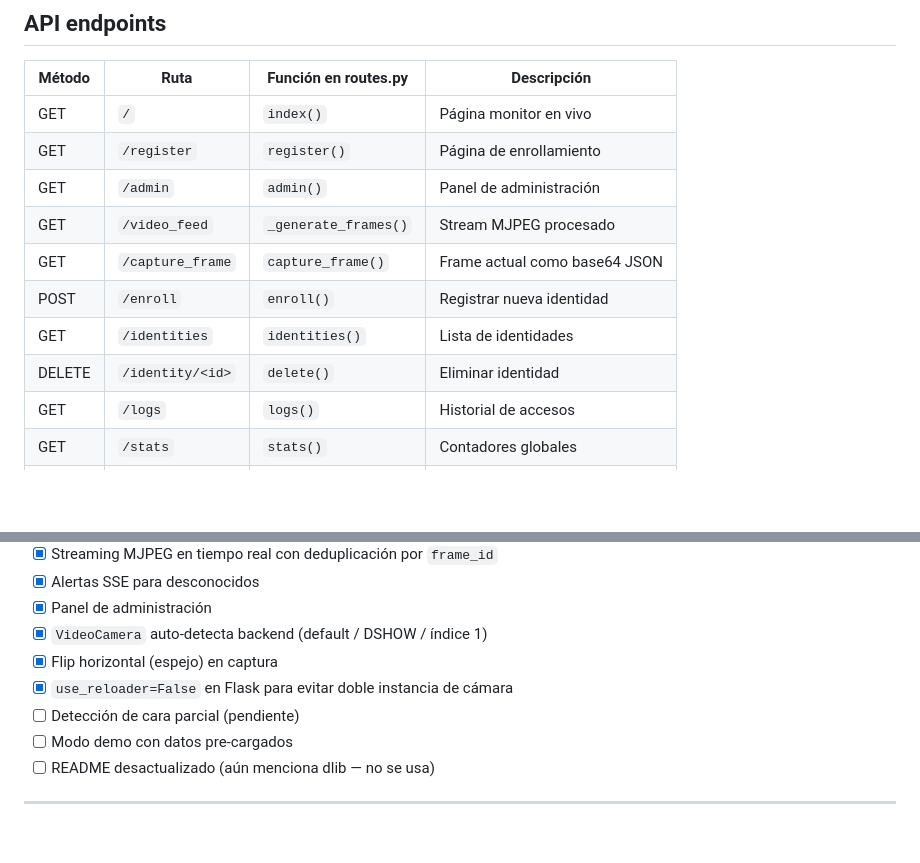
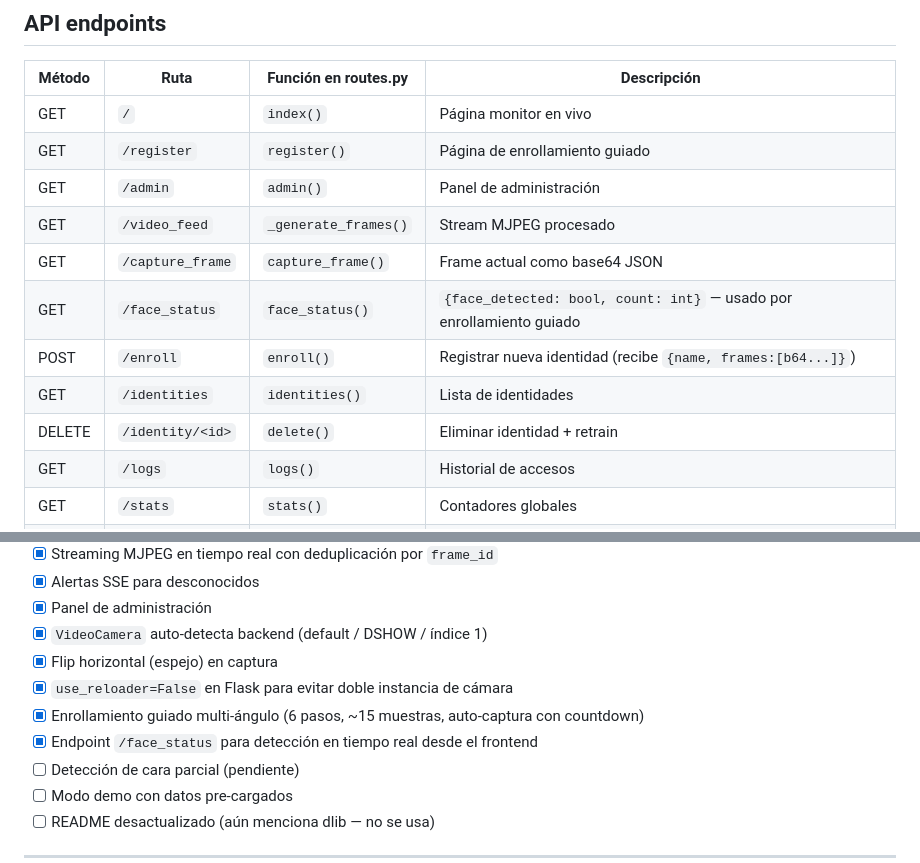
Before and after one commit to AngelMtz6/OmniFace, a Markdown page: CLAUDE.md, 2 parts joined by grey strips. Rendered like a GitHub page; blank space fills up the shorter version.

Commit message:
docs: KG actualizado con enrollamiento guiado y /face_status
Co-Authored-By: Claude Sonnet 4.6 <noreply@anthropic.com>

```diff
--- a/CLAUDE.md
+++ b/CLAUDE.md
@@ -92,13 +92,14 @@ access_log (
 | Método | Ruta | Función en routes.py | Descripción |
 |--------|------|---------------------|-------------|
 | GET | `/` | `index()` | Página monitor en vivo |
-| GET | `/register` | `register()` | Página de enrollamiento |
+| GET | `/register` | `register()` | Página de enrollamiento guiado |
 | GET | `/admin` | `admin()` | Panel de administración |
 | GET | `/video_feed` | `_generate_frames()` | Stream MJPEG procesado |
 | GET | `/capture_frame` | `capture_frame()` | Frame actual como base64 JSON |
-| POST | `/enroll` | `enroll()` | Registrar nueva identidad |
+| GET | `/face_status` | `face_status()` | `{face_detected: bool, count: int}` — usado por enrollamiento guiado |
+| POST | `/enroll` | `enroll()` | Registrar nueva identidad (recibe `{name, frames:[b64...]}`) |
 | GET | `/identities` | `identities()` | Lista de identidades |
-| DELETE | `/identity/<id>` | `delete()` | Eliminar identidad |
+| DELETE | `/identity/<id>` | `delete()` | Eliminar identidad + retrain |
 | GET | `/logs` | `logs()` | Historial de accesos |
 | GET | `/stats` | `stats()` | Contadores globales |
 | GET | `/alert_status` | `alert_status()` | Estado de alerta actual |
@@ -164,6 +165,8 @@ AlertManager.update() → SSE /events → {"alert": bool} → overlay rojo en fr
 - [x] `VideoCamera` auto-detecta backend (default / DSHOW / índice 1)
 - [x] Flip horizontal (espejo) en captura
 - [x] `use_reloader=False` en Flask para evitar doble instancia de cámara
+- [x] Enrollamiento guiado multi-ángulo (6 pasos, ~15 muestras, auto-captura con countdown)
+- [x] Endpoint `/face_status` para detección en tiempo real desde el frontend
 - [ ] Detección de cara parcial (pendiente)
 - [ ] Modo demo con datos pre-cargados
 - [ ] README desactualizado (aún menciona dlib — no se usa)
```
